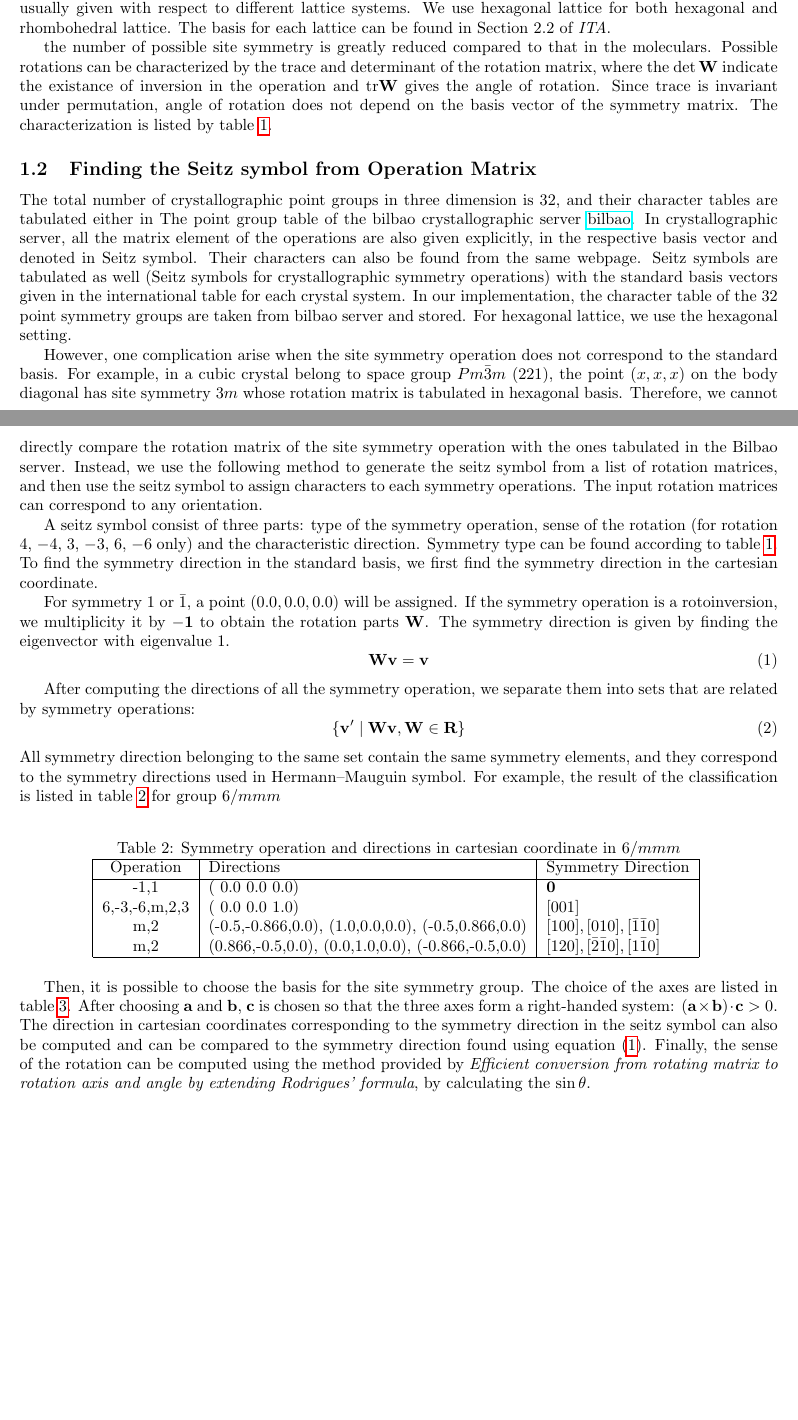
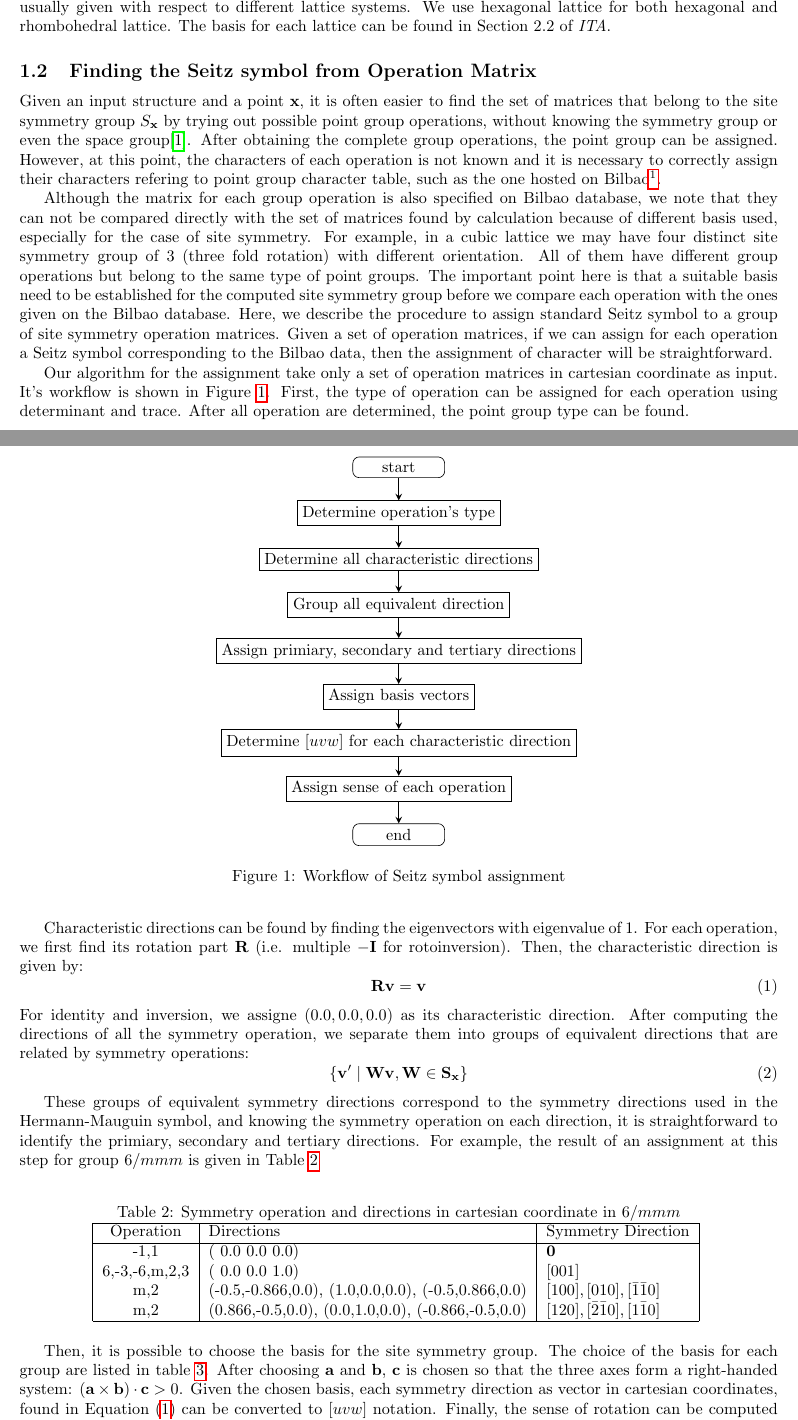
Before and after one commit to whzhangg/autoSymTB, a LaTeX document (docs/automaticTB/A_SiteSymmetryGroup.tex): two parts of pages 1 and 2 of 3, joined at a grey line, cut so that both start at the same text, the shorter picture padded with empty space. Compiled offline with pdfLaTeX.

Commit message:
completed sitesymmetry

```diff
--- a/docs/automaticTB/A_SiteSymmetryGroup.tex
+++ b/docs/automaticTB/A_SiteSymmetryGroup.tex
@@ -17,9 +17,6 @@
 \newtheorem{theorem}{Theorem}
 \DeclareMathOperator{\spn}{Span}
 
-\newtheorem{definition}{Definition}
-\newtheorem{theorem}{Theorem}
-\DeclareMathOperator{\spn}{Span}
 
 \usepackage[style=chem-acs ,backend=bibtex, sorting=none]{biblatex}
 \addbibresource{autoTB.bib}
@@ -72,51 +69,70 @@ The sense of rotation indicate whether the rotation is clockwise or anti-clockwi
 The characteristic direction (lattice direction) is usually given with respect to different lattice systems. We use hexagonal lattice
 for both hexagonal and rhombohedral lattice. The basis for each lattice can be found in Section 2.2 of \emph{ITA}.
 
-the number of possible site symmetry is greatly reduced compared to
-that in the moleculars. Possible rotations can be characterized by the trace
-and determinant of the rotation matrix, where the $\det\mathbf{W}$ indicate the
-existance of inversion in the operation and $\text{tr}\mathbf{W}$ gives the angle of rotation.
-Since trace is invariant under permutation, angle of rotation does not depend on the
-basis vector of the symmetry matrix. The characterization is listed by table \ref{T:operation_properties}.
+\subsection{Finding the Seitz symbol from Operation Matrix}
+Given an input structure and a point $\mathbf{x}$, it is often easier to find the set of matrices that belong to the site symmetry group
+$S_{\mathbf{x}}$ by trying out possible point group operations, without knowing the symmetry group or even the space group\cite{togo_spglib_2018}.
+After obtaining the complete group operations, the point group can be assigned. However, at this point, the characters of each operation is
+not known and it is necessary to correctly assign their characters refering to point group character table, such as the one hosted on
+Bilbao\footnote{\url{https://www.cryst.ehu.es/rep/point.html}}.
 
-\subsection{Finding the Seitz symbol from Operation Matrix}
+Although the matrix for each group operation is also specified on Bilbao database, we note that they can not be compared directly with the
+set of matrices found by calculation because of different basis used, especially for the case of site symmetry. For example, in a cubic lattice
+we may have four distinct site symmetry group of $3$ (three fold rotation) with different orientation. All of them have different
+group operations but belong to the same type of point groups. The important point here is that a suitable basis need to be established for
+the computed site symmetry group before we compare each operation with the ones given on the Bilbao database. Here, we describe the procedure
+to assign standard Seitz symbol to a group of site symmetry operation matrices. Given a set of operation matrices, if we can assign for
+each operation a Seitz symbol corresponding to the Bilbao data, then the assignment of character will be straightforward.
 
+Our algorithm for the assignment take only a set of operation matrices in cartesian coordinate as input.
+It's workflow is shown in Figure \ref{F:workflow}.
+First, the type of operation can be assigned for each operation using determinant and trace. After all operation are determined, the
+point group type can be found.
 
-The total number of crystallographic point groups in three dimension is 32, and their character tables are
-tabulated either in The point group table of the bilbao crystallographic server \href{https://www.cryst.ehu.es/rep/point.html}{bilbao}.
-In crystallographic server, all the matrix element of the operations are also given explicitly, in the respective basis vector
-and denoted in Seitz symbol. Their characters can also be found from the same webpage.
-Seitz symbols are tabulated as well (Seitz symbols for crystallographic symmetry operations)
-with the standard basis vectors given in the international table for each crystal system.
-In our implementation, the character table of the 32 point symmetry groups are taken from bilbao server and
-stored. For hexagonal lattice, we use the hexagonal setting.
+\begin{figure}[h]
+    \centering
+    \begin{tikzpicture}[node distance=1.0cm]
+        \node (start) [startstop] {start};
+        \node (pro1) [process, below of=start] {Determine operation's type};
+        \draw [arrow] (start) -- (pro1);
+        \node (pro2) [process, below of=pro1] {Determine all characteristic directions};
+        \draw [arrow] (pro1) -- (pro2);
+        \node (pro3) [process, below of=pro2] {Group all equivalent direction};
+        \draw [arrow] (pro2) -- (pro3);
+        \node (pro4) [process, below of=pro3] {Assign primiary, secondary and tertiary directions};
+        \draw [arrow] (pro3) -- (pro4);
+        \node (pro5) [process, below of=pro4] {Assign basis vectors};
+        \draw [arrow] (pro4) -- (pro5);
+        \node (pro6) [process, below of=pro5] {Determine $[uvw]$ for each characteristic direction};
+        \draw [arrow] (pro5) -- (pro6);
+        \node (pro7) [process, below of=pro6] {Assign sense of each operation};
+        \draw [arrow] (pro6) -- (pro7);
+        \node (end) [startstop, below of=pro7] {end};
+        \draw [arrow] (pro7) -- (end);
+    \end{tikzpicture}
+    \caption{Workflow of Seitz symbol assignment}
+    \label{F:workflow}
+\end{figure}
 
-However, one complication arise when the site symmetry operation does not correspond to the standard basis. For example,
-in a cubic crystal belong to space group $Pm\bar{3}m$ (221), the point $(x,x,x)$ on the body diagonal has site symmetry $3m$
-whose rotation matrix is tabulated in hexagonal basis. Therefore, we cannot directly compare the rotation matrix of the
-site symmetry operation with the ones tabulated in the Bilbao server. Instead, we use the following method to generate
-the seitz symbol from a list of rotation matrices, and then use the seitz symbol to assign characters to each symmetry
-operations. The input rotation matrices can correspond to any orientation.
-
-A seitz symbol consist of three parts: type of the symmetry operation, sense of the rotation
-(for rotation $4$, $-4$, $3$, $-3$, $6$, $-6$ only) and the characteristic direction.
-Symmetry type can be found according to table \ref{T:operation_properties}. To find the
-symmetry direction in the standard basis, we first find the symmetry direction in the cartesian coordinate.
-
-For symmetry $1$ or $\bar{1}$, a point $(0.0, 0.0, 0.0)$ will be assigned. If the symmetry operation is a rotoinversion,
-we multiplicity it by $-\mathbf{1}$ to obtain the rotation parts $\mathbf{W}$.
-The symmetry direction is given by finding the eigenvector with eigenvalue $1$.
+Characteristic directions can be found by finding the eigenvectors with eigenvalue of $1$. For each operation,
+we first find its rotation part $\mathbf{R}$ (i.e. multiple $-\mathbf{I}$ for rotoinversion). Then, the characteristic
+direction is given by:
 \begin{equation}
-    \label{E:rotation_axes}
-    \mathbf{W}\mathbf{v} = \mathbf{v}
+    \label{E:eigendirection}
+    \mathbf{R}\mathbf{v} = \mathbf{v}
+\end{equation}
+For identity and inversion, we assigne $(0.0, 0.0, 0.0)$ as its characteristic direction.
+After computing the directions of all the symmetry operation, we separate them into groups of equivalent directions
+that are related by symmetry operations:
+\begin{equation}
+    \{\mathbf{v}' \mid \mathbf{W}\mathbf{v}, \mathbf{W} \in \mathbf{S_\mathbf{x}}\}
 \end{equation}
 
-After computing the directions of all the symmetry operation, we separate them into sets that are related by symmetry operations:
-\begin{equation}
-    \{\mathbf{v}' \mid \mathbf{W}\mathbf{v}, \mathbf{W} \in \mathbf{R}\}
-\end{equation}
-All symmetry direction belonging to the same set contain the same symmetry elements, and they correspond to the symmetry directions
-used in Hermann--Mauguin symbol. For example, the result of the classification is listed in table \ref{T:6mmm} for group $6/mmm$
+These groups of equivalent symmetry directions correspond to the symmetry directions used in the Hermann-Mauguin symbol,
+and knowing the symmetry operation on each direction, it is straightforward to identify the primiary,
+secondary and tertiary directions. For example, the result of an assignment at this step for group $6/mmm$
+is given in Table \ref{T:6mmm}
+
 \begin{table}[h]
     \centering
     \caption{Symmetry operation and directions in cartesian coordinate in $6/mmm$}
@@ -134,18 +150,16 @@ used in Hermann--Mauguin symbol. For example, the result of the classification i
 \end{table}
 
 Then, it is possible to choose the basis for the site symmetry group. The choice of
-the axes are listed in table \ref{T:choice_of_axes}.
+the basis for each group are listed in table \ref{T:choice_of_axes}.
 After choosing $\mathbf{a}$ and $\mathbf{b}$, $\mathbf{c}$ is chosen so that the three axes
 form a right-handed system: $(\mathbf{a}\times \mathbf{b}) \cdot \mathbf{c} > 0$.
-The direction in cartesian coordinates corresponding to the symmetry direction in the seitz symbol can also be computed and can be
-compared to the symmetry direction found using equation \eqref{E:rotation_axes}. Finally, the
-sense of the rotation can be computed using the method provided by
-\emph{Efficient conversion from rotating matrix to rotation axis and angle by extending Rodrigues’ formula},
-by calculating the $\sin\theta$.
+Given the chosen basis, each symmetry direction as vector in cartesian coordinates, found in Equation \eqref{E:eigendirection}
+can be converted to $[uvw]$ notation. Finally, the sense of rotation can be computed using $\sin\theta$ of the
+rotation angle\cite{liang_ecient_2018}.
 
 \begin{table}[h]
     \centering
-    \caption{Choice of $\mathbf{a}$, $\mathbf{b}$ and $\mathbf{c}$}
+    \caption{Choice of basis for each point groups}
     \begin{tabular}{|c|c|}
         \hline
         Groups & Choice\\
@@ -164,0 +187 @@ by calculating the $\sin\theta$.
+It is non-trivial to find subgroups from a set of group operation matrices directly. However, since we
```
Also changed, not shown: docs/automaticTB/autoTB.bib (+31 -20 lines), docs/automaticTB/A_SiteSymmetryGroup.tex (54 more changed lines).
